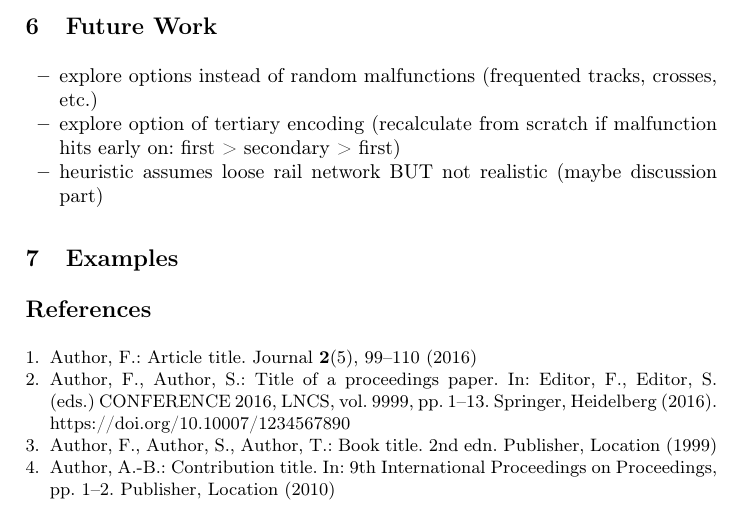
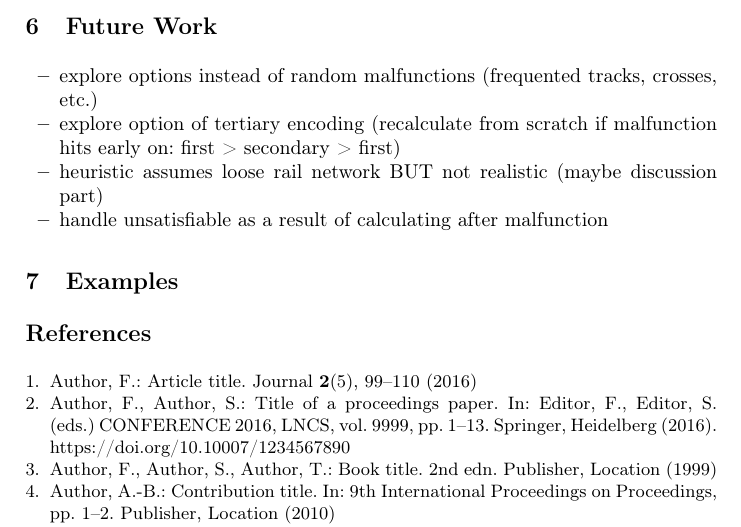
Before and after one commit to wug-on-praat/TRailMix, a LaTeX thesis (reports/group_report/samplepaper.tex): part of page 4 of 4, cut so that both start at the same text. Compiled offline with pdfLaTeX.

Commit message:
additions in paper

```diff
--- a/reports/group_report/samplepaper.tex
+++ b/reports/group_report/samplepaper.tex
@@ -251,6 +251,7 @@ Track malfunctions are a common real world issue in railway systems. It negative
 	\item explore options instead of random malfunctions (frequented tracks, crosses, etc.)
 	\item explore option of tertiary encoding (recalculate from scratch if malfunction hits early on: first > secondary > first)
 	\item heuristic assumes loose rail network BUT not realistic (maybe discussion part)
+	\item handle unsatisfiable as a result of calculating after malfunction
 \end{itemize}
 
 \section{Examples}
```
Also changed, not shown: reports/group_report/samplepaper.pdf, 2 other files.
